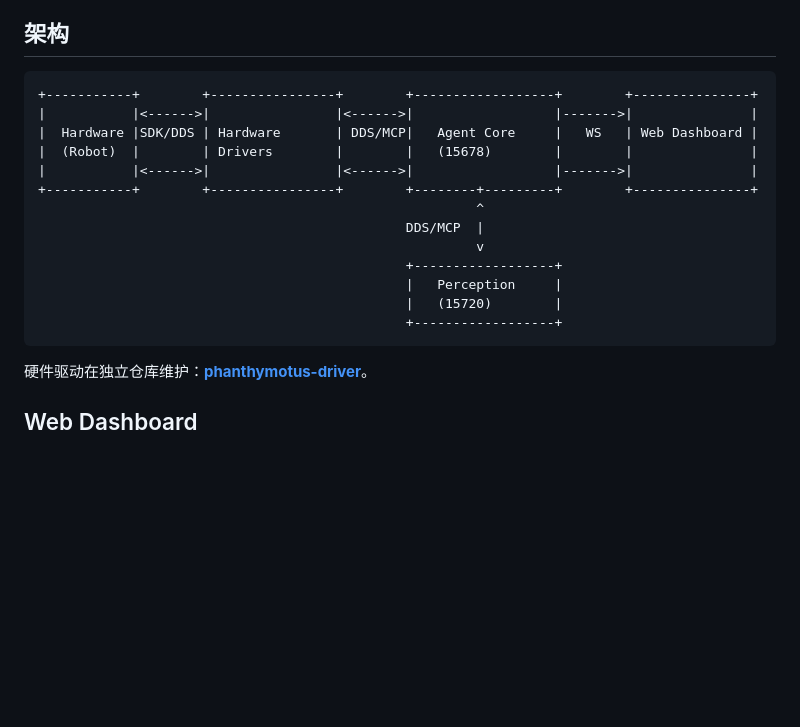
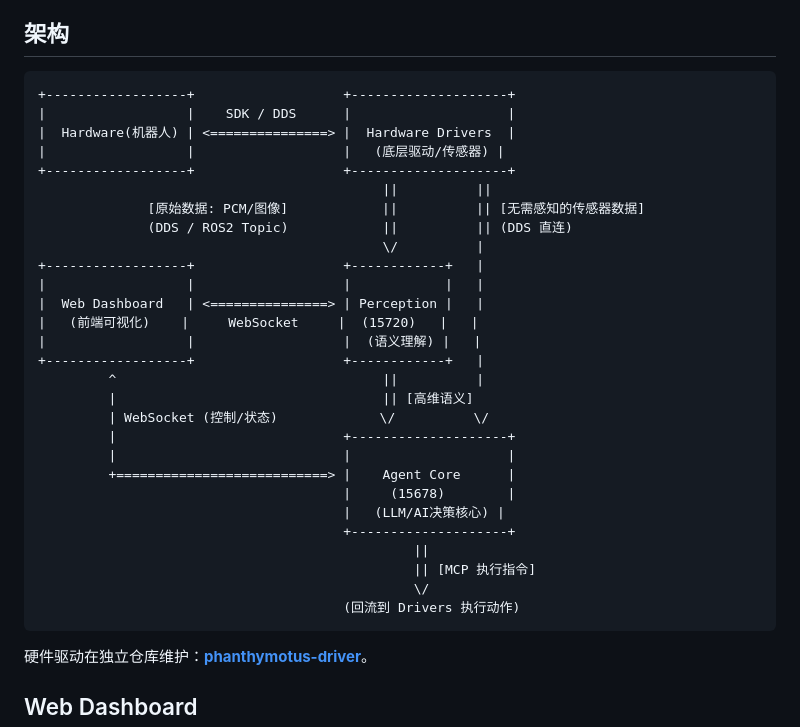
Before and after one commit to 4paradigm/phanthymotus, a Markdown page: README_zh.md, the part around the change. Drawn GitHub-style; blank space fills up the shorter version.

````diff
--- a/README_zh.md
+++ b/README_zh.md
@@ -44,19 +44,34 @@ curl -fsSL https://motus.phanthy.com/install.sh | sudo bash -s <tag>
 ## 架构
 
 ```
-+-----------+        +----------------+        +------------------+        +---------------+
-|           |<------>|                |<------>|                  |------->|               |
-|  Hardware |SDK/DDS | Hardware       | DDS/MCP|   Agent Core     |   WS   | Web Dashboard |
-|  (Robot)  |        | Drivers        |        |   (15678)        |        |               |
-|           |<------>|                |<------>|                  |------->|               |
-+-----------+        +----------------+        +--------+---------+        +---------------+
-                                                        ^
-                                               DDS/MCP  |
-                                                        v
-                                               +------------------+
-                                               |   Perception     |
-                                               |   (15720)        |
-                                               +------------------+
++------------------+                   +--------------------+
+|                  |    SDK / DDS      |                    |
+|  Hardware(机器人) | <===============> |  Hardware Drivers  |
+|                  |                   |   (底层驱动/传感器) |
++------------------+                   +--------------------+
+                                            ||          ||
+              [原始数据: PCM/图像]            ||          || [无需感知的传感器数据]
+              (DDS / ROS2 Topic)            ||          || (DDS 直连)
+                                            \/          |
++------------------+                   +------------+   |
+|                  |                   |            |   |
+|  Web Dashboard   | <===============> | Perception |   |
+|   (前端可视化)    |     WebSocket     |  (15720)   |   |
+|                  |                   |  (语义理解) |   |
++------------------+                   +------------+   |
+         ^                                  ||          |
+         |                                  || [高维语义]
+         | WebSocket (控制/状态)             \/          \/
+         |                             +--------------------+
+         |                             |                    |
+         +===========================> |    Agent Core      |
+                                       |     (15678)        |
+                                       |   (LLM/AI决策核心) |
+                                       +--------------------+
+                                                ||
+                                                || [MCP 执行指令]
+                                                \/
+                                       (回流到 Drivers 执行动作)
 ```
 
 硬件驱动在独立仓库维护：**[phanthymotus-driver](https://github.com/4paradigm/phanthymotus-driver)**。
````
Also changed, not shown: README.md (+28 -13 lines).
